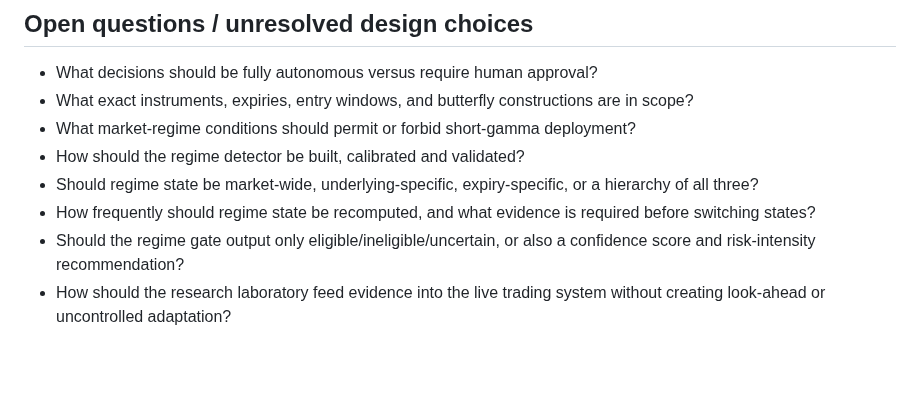
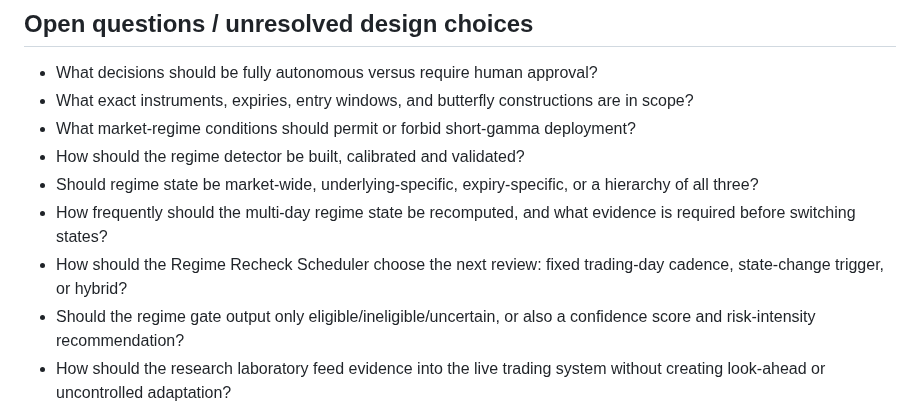
Before and after one commit to ayyararyan/volarb, a Markdown page: notes.md, the part around one of its changes. Rendered like a GitHub page; blank space fills up the shorter version.

```diff
--- a/notes.md
+++ b/notes.md
@@ -185,7 +229,8 @@ The downstream trade-construction engine should receive only the underlying(s) a
 - What market-regime conditions should permit or forbid short-gamma deployment?
 - How should the regime detector be built, calibrated and validated?
 - Should regime state be market-wide, underlying-specific, expiry-specific, or a hierarchy of all three?
-- How frequently should regime state be recomputed, and what evidence is required before switching states?
+- How frequently should the multi-day regime state be recomputed, and what evidence is required before switching states?
+- How should the Regime Recheck Scheduler choose the next review: fixed trading-day cadence, state-change trigger, or hybrid?
 - Should the regime gate output only eligible/ineligible/uncertain, or also a confidence score and risk-intensity recommendation?
 - How should the research laboratory feed evidence into the live trading system without creating look-ahead or uncontrolled adaptation?
 - What are the hard portfolio, loss, margin, liquidity, and execution-risk limits?
```
Also changed, not shown: other parts of notes.md (+45 -1 lines).
